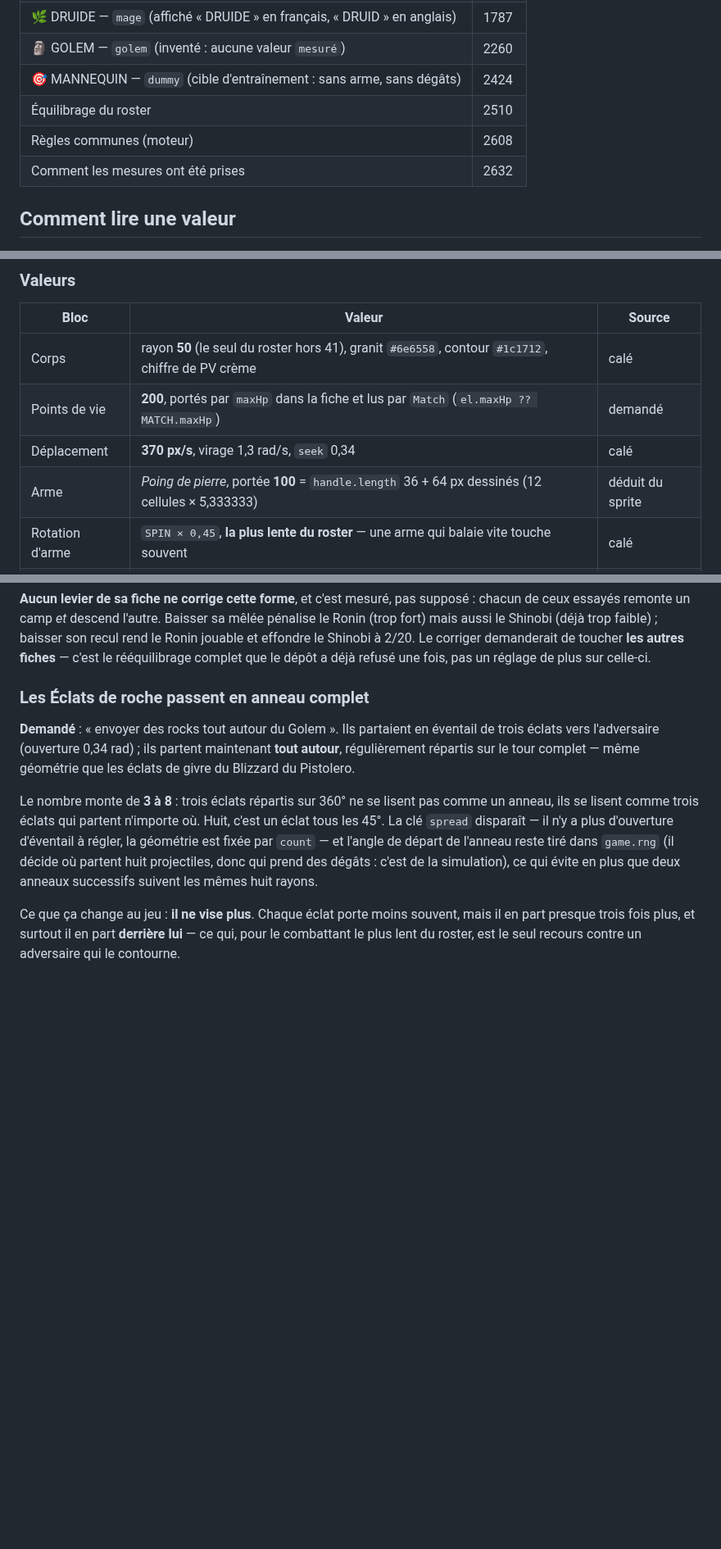
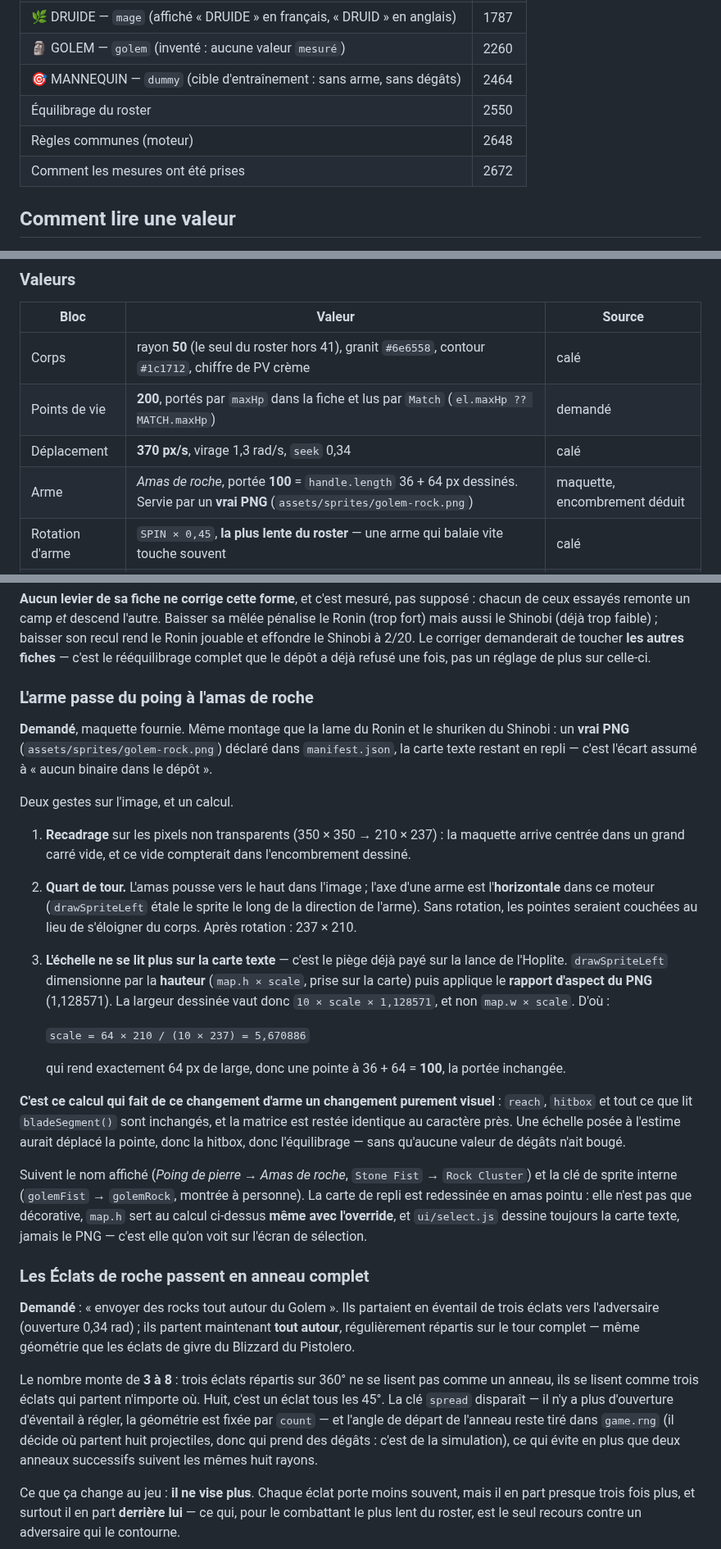
Before and after one commit to sebistarrr/test2, a Markdown page: docs/FICHES.md, 3 parts joined by grey strips. Shown at 82% size. GitHub-like rendering; blank space fills up the shorter version.

```diff
--- a/docs/FICHES.md
+++ b/docs/FICHES.md
@@ -30,10 +30,10 @@ les recale en une commande.
 | 🐲 HOPLITE — `lancer` (affiché « HOPLITE ») | 1222 |
 | 🌿 DRUIDE — `mage` (affiché « DRUIDE » en français, « DRUID » en anglais) | 1787 |
 | 🗿 GOLEM — `golem` (inventé : aucune valeur `mesuré`) | 2260 |
-| 🎯 MANNEQUIN — `dummy` (cible d'entraînement : sans arme, sans dégâts) | 2424 |
-| Équilibrage du roster | 2510 |
-| Règles communes (moteur) | 2608 |
-| Comment les mesures ont été prises | 2632 |
+| 🎯 MANNEQUIN — `dummy` (cible d'entraînement : sans arme, sans dégâts) | 2464 |
+| Équilibrage du roster | 2550 |
+| Règles communes (moteur) | 2648 |
+| Comment les mesures ont été prises | 2672 |
 
 ## Comment lire une valeur
 
@@ -2310,7 +2310,7 @@ décor :
 | Corps | rayon **50** (le seul du roster hors 41), granit `#6e6558`, contour `#1c1712`, chiffre de PV crème | calé |
 | Points de vie | **200**, portés par `maxHp` dans la fiche et lus par `Match` (`el.maxHp ?? MATCH.maxHp`) | demandé |
 | Déplacement | **370 px/s**, virage 1,3 rad/s, `seek` 0,34 | calé |
-| Arme | *Poing de pierre*, portée **100** = `handle.length` 36 + 64 px dessinés (12 cellules × 5,333333) | déduit du sprite |
+| Arme | *Amas de roche*, portée **100** = `handle.length` 36 + 64 px dessinés. Servie par un **vrai PNG** (`assets/sprites/golem-rock.png`) | maquette, encombrement déduit |
 | Rotation d'arme | `SPIN × 0,45`, **la plus lente du roster** — une arme qui balaie vite touche souvent | calé |
 | Hitbox | de 0,5 à 1 de la portée (le tranchant démarre pile au bord de la bille), rayon **24** | déduit |
 | Corps à corps | **8** dégâts fixes, verrou 1,6 s, recul infligé **500** (le plus fort du roster), recul propre **60** | calé au banc |
@@ -2380,6 +2380,46 @@ faible) ; baisser son recul rend le Ronin jouable et effondre le Shinobi à
 2/20. Le corriger demanderait de toucher **les autres fiches** — c'est le
 rééquilibrage complet que le dépôt a déjà refusé une fois, pas un réglage de
 plus sur celle-ci.
+
+### L'arme passe du poing à l'amas de roche
+
+**Demandé**, maquette fournie. Même montage que la lame du Ronin et le shuriken
+du Shinobi : un **vrai PNG** (`assets/sprites/golem-rock.png`) déclaré dans
+`manifest.json`, la carte texte restant en repli — c'est l'écart assumé à
+« aucun binaire dans le dépôt ».
+
+Deux gestes sur l'image, et un calcul.
+
+1. **Recadrage** sur les pixels non transparents (350 × 350 → 210 × 237) : la
+   maquette arrive centrée dans un grand carré vide, et ce vide compterait dans
+   l'encombrement dessiné.
+2. **Quart de tour.** L'amas pousse vers le haut dans l'image ; l'axe d'une arme
+   est l'**horizontale** dans ce moteur (`drawSpriteLeft` étale le sprite le
+   long de la direction de l'arme). Sans rotation, les pointes seraient couchées
+   au lieu de s'éloigner du corps. Après rotation : 237 × 210.
+3. **L'échelle ne se lit plus sur la carte texte** — c'est le piège déjà payé
+   sur la lance de l'Hoplite. `drawSpriteLeft` dimensionne par la **hauteur**
+   (`map.h × scale`, prise sur la carte) puis applique le **rapport d'aspect du
+   PNG** (1,128571). La largeur dessinée vaut donc `10 × scale × 1,128571`, et
+   non `map.w × scale`. D'où :
+
+   `scale = 64 × 210 / (10 × 237) = 5,670886`
+
+   qui rend exactement 64 px de large, donc une pointe à 36 + 64 = **100**, la
+   portée inchangée.
+
+**C'est ce calcul qui fait de ce changement d'arme un changement purement
+visuel** : `reach`, `hitbox` et tout ce que lit `bladeSegment()` sont
+inchangés, et la matrice est restée identique au caractère près. Une échelle
+posée à l'estime aurait déplacé la pointe, donc la hitbox, donc l'équilibrage —
+sans qu'aucune valeur de dégâts n'ait bougé.
+
+Suivent le nom affiché (*Poing de pierre* → *Amas de roche*, `Stone Fist` →
+`Rock Cluster`) et la clé de sprite interne (`golemFist` → `golemRock`, montrée
+à personne). La carte de repli est redessinée en amas pointu : elle n'est pas
+que décorative, `map.h` sert au calcul ci-dessus **même avec l'override**, et
+`ui/select.js` dessine toujours la carte texte, jamais le PNG — c'est elle
+qu'on voit sur l'écran de sélection.
 
 ### Les Éclats de roche passent en anneau complet
 
```
Also changed, not shown: CLAUDE.md (+3 -1 lines), README.md (+1 -1 lines), assets/sprites/golem-rock.png (added), 4 other files.
